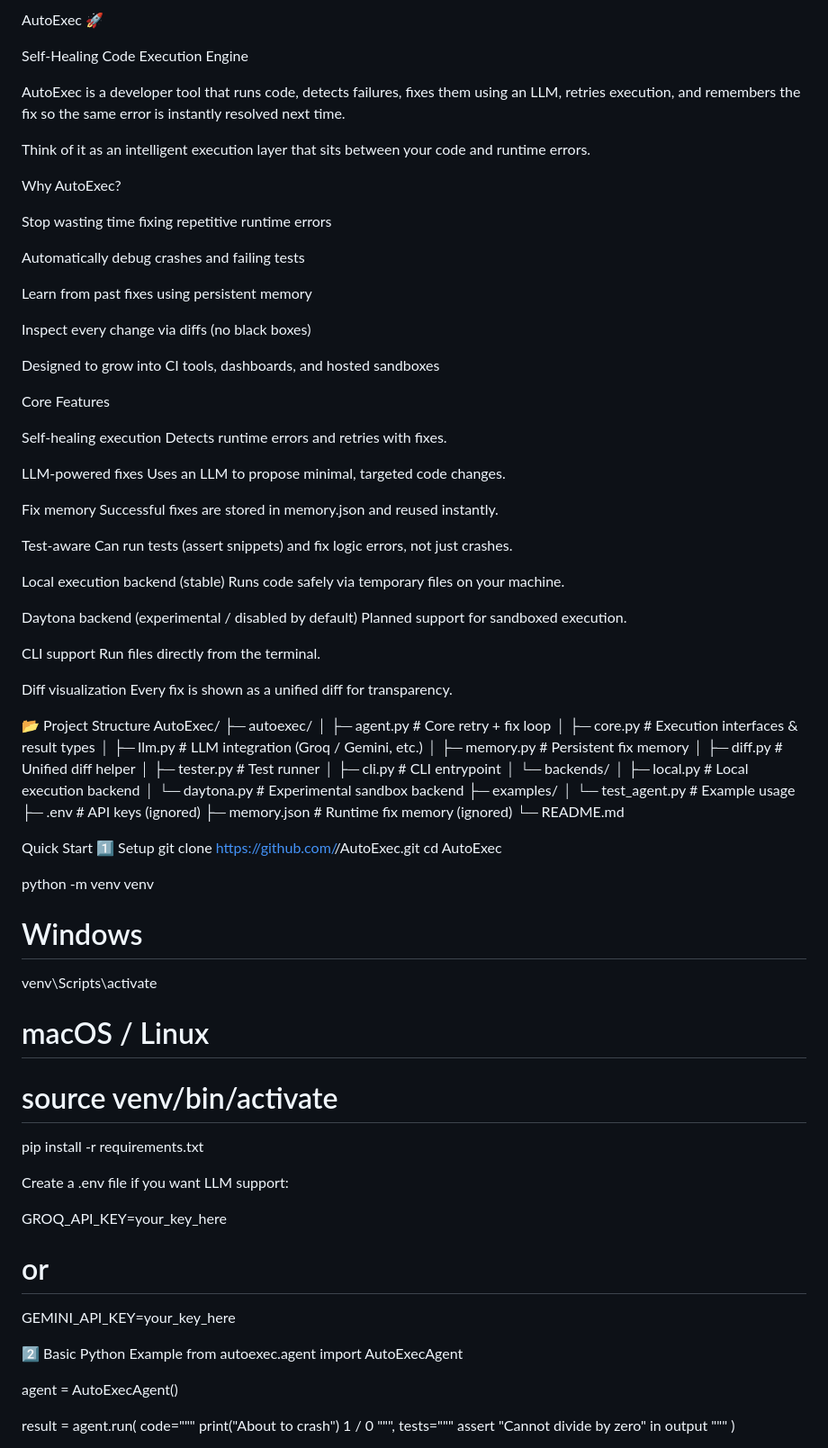
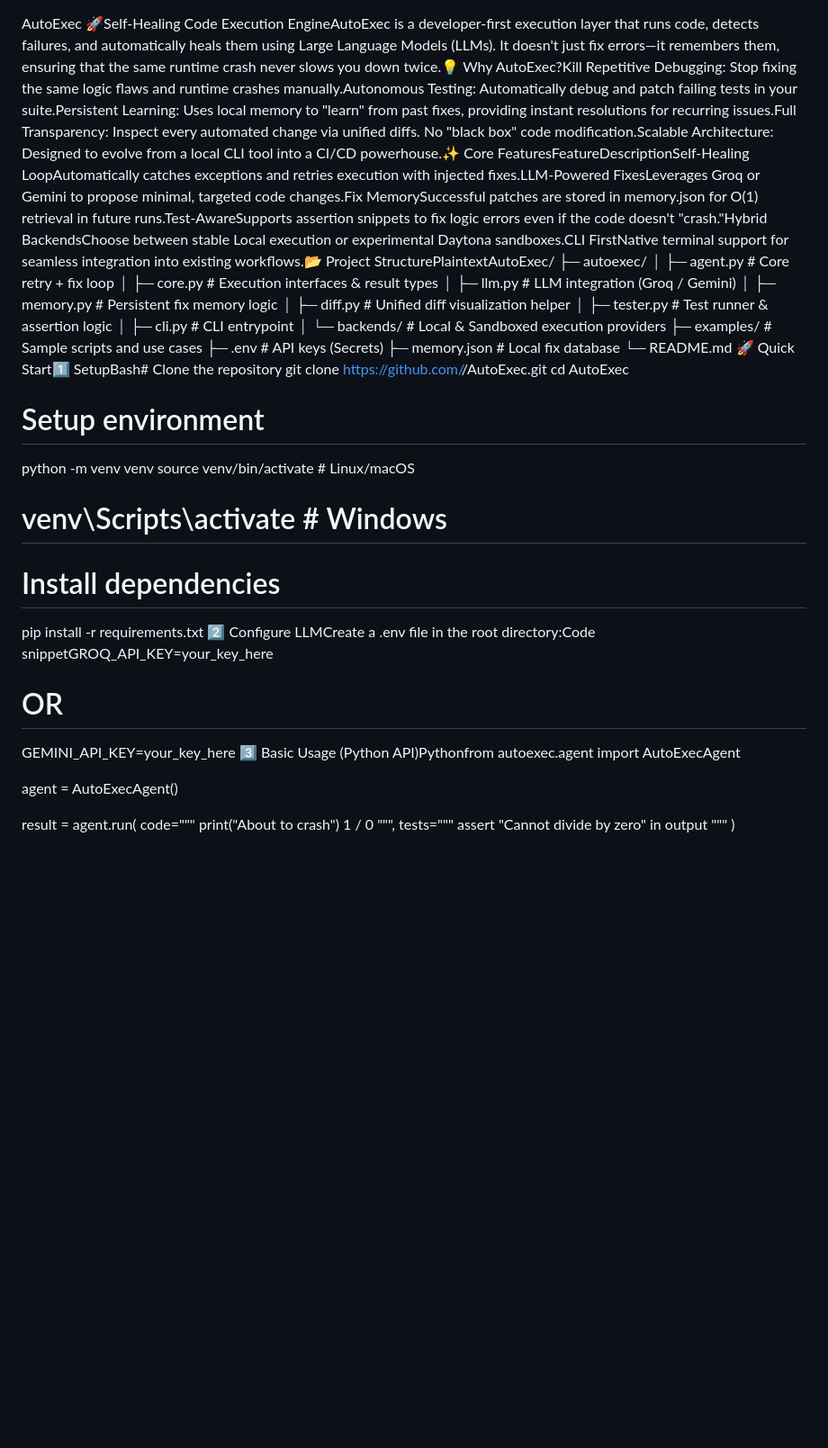
Before and after one commit to sohmxdd/AutoExec, a Markdown page: README.md, the part around one of its changes. Shown at 90% size. Rendered like a GitHub page; blank space fills up the shorter version.

```diff
--- a/README.md
+++ b/README.md
@@ -1,90 +1,32 @@
-AutoExec 🚀
-
-Self-Healing Code Execution Engine
-
-AutoExec is a developer tool that runs code, detects failures, fixes them using an LLM, retries execution, and remembers the fix so the same error is instantly resolved next time.
-
-Think of it as an intelligent execution layer that sits between your code and runtime errors.
-
- Why AutoExec?
-
-Stop wasting time fixing repetitive runtime errors
-
-Automatically debug crashes and failing tests
-
-Learn from past fixes using persistent memory
-
-Inspect every change via diffs (no black boxes)
-
-Designed to grow into CI tools, dashboards, and hosted sandboxes
-
- Core Features
-
-Self-healing execution
-Detects runtime errors and retries with fixes.
-
-LLM-powered fixes
-Uses an LLM to propose minimal, targeted code changes.
-
-Fix memory
-Successful fixes are stored in memory.json and reused instantly.
-
-Test-aware
-Can run tests (assert snippets) and fix logic errors, not just crashes.
-
-Local execution backend (stable)
-Runs code safely via temporary files on your machine.
-
-Daytona backend (experimental / disabled by default)
-Planned support for sandboxed execution.
-
-CLI support
-Run files directly from the terminal.
-
-Diff visualization
-Every fix is shown as a unified diff for transparency.
-
-📂 Project Structure
-AutoExec/
+AutoExec 🚀Self-Healing Code Execution EngineAutoExec is a developer-first execution layer that runs code, detects failures, and automatically heals them using Large Language Models (LLMs). It doesn't just fix errors—it remembers them, ensuring that the same runtime crash never slows you down twice.💡 Why AutoExec?Kill Repetitive Debugging: Stop fixing the same logic flaws and runtime crashes manually.Autonomous Testing: Automatically debug and patch failing tests in your suite.Persistent Learning: Uses local memory to "learn" from past fixes, providing instant resolutions for recurring issues.Full Transparency: Inspect every automated change via unified diffs. No "black box" code modification.Scalable Architecture: Designed to evolve from a local CLI tool into a CI/CD powerhouse.✨ Core FeaturesFeatureDescriptionSelf-Healing LoopAutomatically catches exceptions and retries execution with injected fixes.LLM-Powered FixesLeverages Groq or Gemini to propose minimal, targeted code changes.Fix MemorySuccessful patches are stored in memory.json for O(1) retrieval in future runs.Test-AwareSupports assertion snippets to fix logic errors even if the code doesn't "crash."Hybrid BackendsChoose between stable Local execution or experimental Daytona sandboxes.CLI FirstNative terminal support for seamless integration into existing workflows.📂 Project StructurePlaintextAutoExec/
 ├─ autoexec/
-│  ├─ agent.py        # Core retry + fix loop
-│  ├─ core.py         # Execution interfaces & result types
-│  ├─ llm.py          # LLM integration (Groq / Gemini, etc.)
-│  ├─ memory.py       # Persistent fix memory
-│  ├─ diff.py         # Unified diff helper
-│  ├─ tester.py       # Test runner
-│  ├─ cli.py          # CLI entrypoint
-│  └─ backends/
-│     ├─ local.py     # Local execution backend
-│     └─ daytona.py   # Experimental sandbox backend
-├─ examples/
-│  └─ test_agent.py   # Example usage
-├─ .env               # API keys (ignored)
-├─ memory.json        # Runtime fix memory (ignored)
+│  ├─ agent.py         # Core retry + fix loop
+│  ├─ core.py          # Execution interfaces & result types
+│  ├─ llm.py           # LLM integration (Groq / Gemini)
+│  ├─ memory.py        # Persistent fix memory logic
+│  ├─ diff.py          # Unified diff visualization helper
+│  ├─ tester.py        # Test runner & assertion logic
+│  ├─ cli.py           # CLI entrypoint
+│  └─ backends/        # Local & Sandboxed execution providers
+├─ examples/           # Sample scripts and use cases
+├─ .env                # API keys (Secrets)
+├─ memory.json         # Local fix database
 └─ README.md
-
- Quick Start
-1️⃣ Setup
+🚀 Quick Start1️⃣ SetupBash# Clone the repository
 git clone https://github.com/<your-username>/AutoExec.git
 cd AutoExec
 
+# Setup environment
 python -m venv venv
-# Windows
-venv\Scripts\activate
-# macOS / Linux
-# source venv/bin/activate
+source venv/bin/activate  # Linux/macOS
+# venv\Scripts\activate  # Windows
 
+# Install dependencies
 pip install -r requirements.txt
-
-
-Create a .env file if you want LLM support:
-
-GROQ_API_KEY=your_key_here
-# or
+2️⃣ Configure LLMCreate a .env file in the root directory:Code snippetGROQ_API_KEY=your_key_here
+# OR
 GEMINI_API_KEY=your_key_here
-
-2️⃣ Basic Python Example
-from autoexec.agent import AutoExecAgent
+3️⃣ Basic Usage (Python API)Pythonfrom autoexec.agent import AutoExecAgent
 
 agent = AutoExecAgent()
 
```
Also changed, not shown: other parts of README.md (+6 -105 lines).
